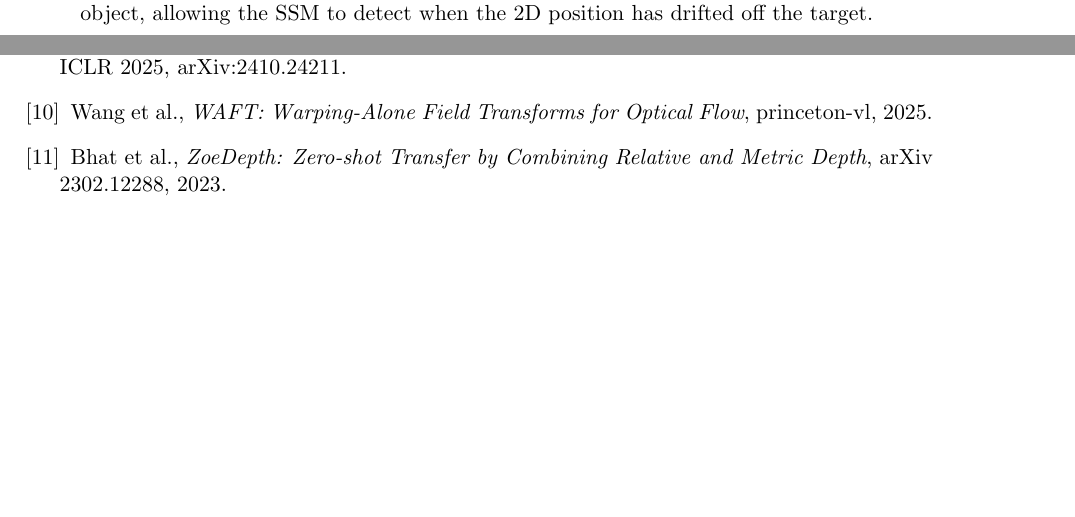
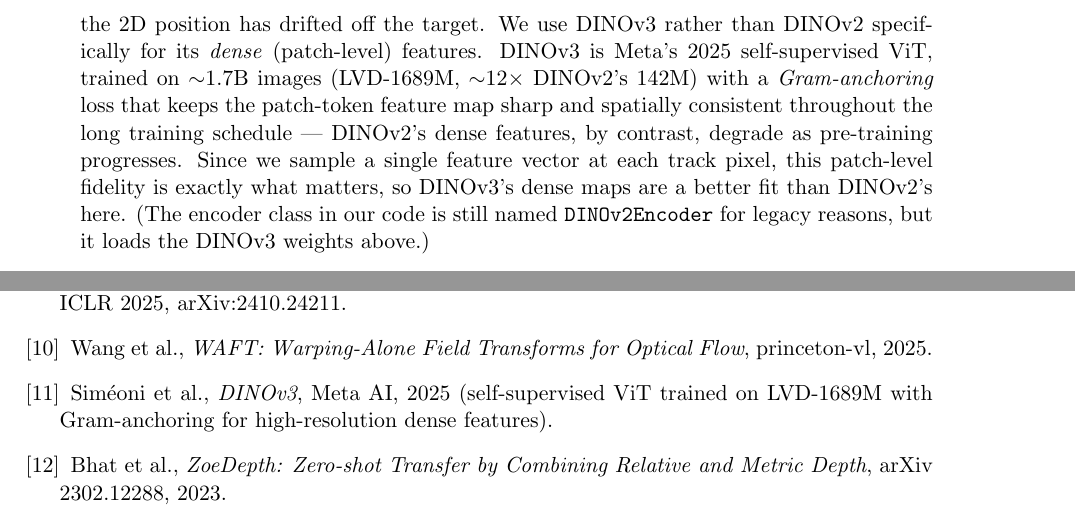
Before and after one commit to MasahiroOgawa/vmamba3-3Dpointtracker, a LaTeX document (doc/vmamba3_3dpointtrack/vmamba3_3dpointtrack.tex): two parts of pages 3 and 15 of 15 before the commit and two parts of pages 4 and 15 of 15 after it, joined at a grey line, cut so that both start at the same text, the shorter picture padded with empty space. Compiled offline with pdfLaTeX.

Commit message:
Fix DINOv2/DINOv3 confusion in v35 section; explain DINOv3
The v35 appearance-feature bullet labeled the input "DINOv3" but said it was
sampled from a "ViT-S/16 DINOv2" backbone. The code loads
facebook/dinov3-vits16-pretrain-lvd1689m, i.e. DINOv3 — corrected the text.
Added an explanation of why DINOv3 over DINOv2 (2025 Meta SSL ViT, ~1.7B images
LVD-1689M vs 142M, Gram-anchoring loss that preserves sharp dense patch features
where DINOv2's degrade), which matters since we sample one feature per track
pixel. Noted the code class is still named DINOv2Encoder for legacy reasons but
loads DINOv3. Added the dinov3 citation.

Co-Authored-By: Claude Opus 4.8 (1M context) <noreply@anthropic.com>

```diff
--- a/doc/vmamba3_3dpointtrack/vmamba3_3dpointtrack.tex
+++ b/doc/vmamba3_3dpointtrack/vmamba3_3dpointtrack.tex
@@ -223,6 +223,3 @@
 v35 gives it that context through two new per-track inputs:
 
 \begin{itemize}
-\item \textbf{DINOv3 appearance features} (64-D): sampled from a frozen ViT-S/16 DINOv2
-  backbone at the current track position.  These provide a local visual ``fingerprint'' of the
-  tracked object, allowing the SSM to detect when the 2D position has drifted off the target.
@@ -229,3 +229,12 @@
+  SSM to detect when the 2D position has drifted off the target.
+  We use DINOv3 rather than DINOv2 specifically for its \emph{dense} (patch-level) features. DINOv3
+  is Meta's 2025 self-supervised ViT, trained on ${\sim}1.7$B images (LVD-1689M, ${\sim}12\times$
+  DINOv2's 142M) with a \emph{Gram-anchoring} loss that keeps the patch-token feature map sharp and
+  spatially consistent throughout the long training schedule --- DINOv2's dense features, by
+  contrast, degrade as pre-training progresses. Since we sample a single feature vector at each
+  track pixel, this patch-level fidelity is exactly what matters, so DINOv3's dense maps are a
+  better fit than DINOv2's here. (The encoder class in our code is still named \texttt{DINOv2Encoder}
+  for legacy reasons, but it loads the DINOv3 weights above.)
 \item \textbf{Local depth patch} ($5{\times}5 = 25$ values): DA3 depths in a neighbourhood of
   the track point, normalised to the centre depth.  This directly exposes depth discontinuities
   at object boundaries, the very features that caused v32 to overshoot.
@@ -921,6 +930,7 @@
 \bibitem{trackcraft3r} Nam et al., \textit{TrackCraft3R: Repurposing Video Diffusion Transformers for Dense 3D Tracking}, arXiv:2605.12587, 2025.
 \bibitem{delta} Ngo et al., \textit{DELTA: Dense Efficient Long-range 3D Tracking for Any video} (DenseTrack3D), ICLR 2025, arXiv:2410.24211.
 \bibitem{waft} Wang et al., \textit{WAFT: Warping-Alone Field Transforms for Optical Flow}, princeton-vl, 2025.
+\bibitem{dinov3} Sim\'eoni et al., \textit{DINOv3}, Meta AI, 2025 (self-supervised ViT trained on LVD-1689M with Gram-anchoring for high-resolution dense features).
 \bibitem{zoedepth} Bhat et al., \textit{ZoeDepth: Zero-shot Transfer by Combining Relative and Metric Depth}, arXiv 2302.12288, 2023.
 \end{thebibliography}
 
```
Also changed, not shown: doc/vmamba3_3dpointtrack/vmamba3_3dpointtrack.pdf, doc/vmamba3_3dpointtrack/vmamba3_3dpointtrack.tex (3 more changed lines).
